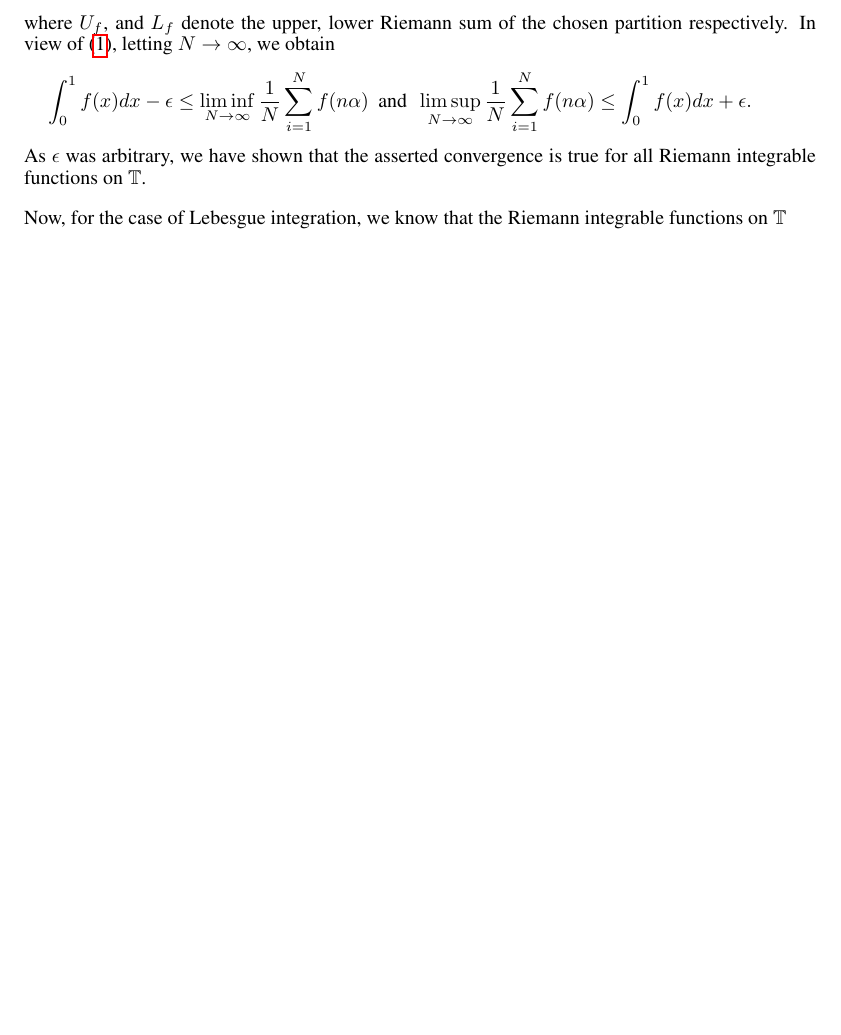
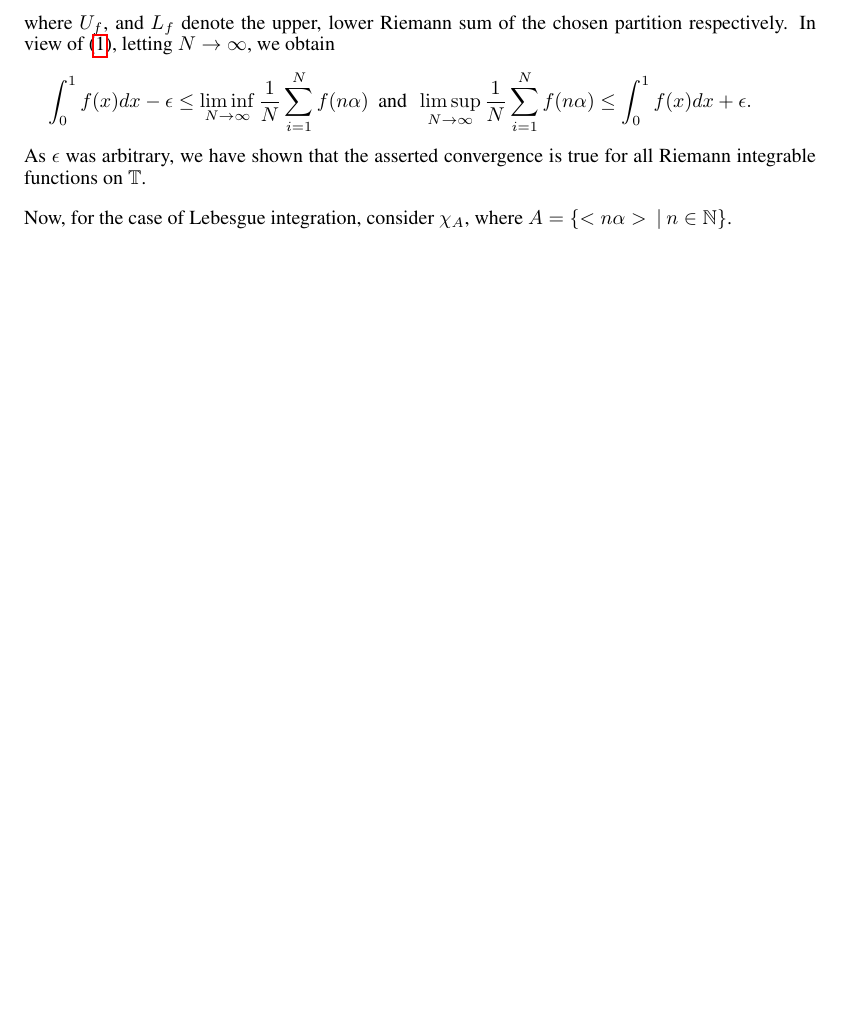
Before and after one commit to ydchoi/Harmonic, a LaTeX problem sheet (pset3.tex): part of page 3 of 4, cut so that both start at the same text. Compiled offline with pdfLaTeX.

Commit message:
A regular commit

```diff
--- a/pset3.tex
+++ b/pset3.tex
@@ -220,8 +220,8 @@ all Riemann integrable functions on $\mathbb{T}$.
 
 \smallskip
 
-Now, for the case of Lebesgue integration, we know that the Riemann integrable
-functions on $\mathbb{T}$
+Now, for the case of Lebesgue integration, consider $\chi_{A}$, where
+$A = \{ <n \alpha> \> | \> n \in \mathbb{N}\}$.
 
 \end{solution}
 
```
Also changed, not shown: 1 other file.
